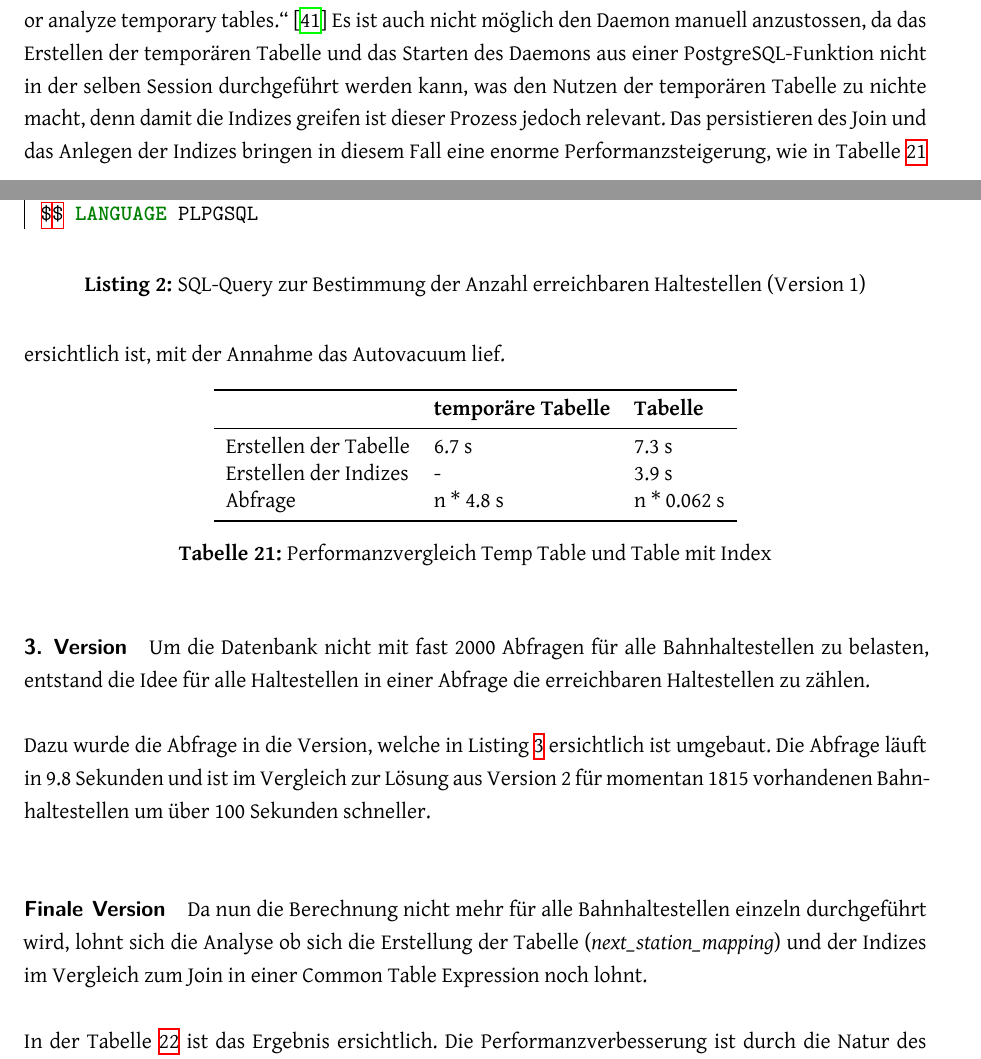
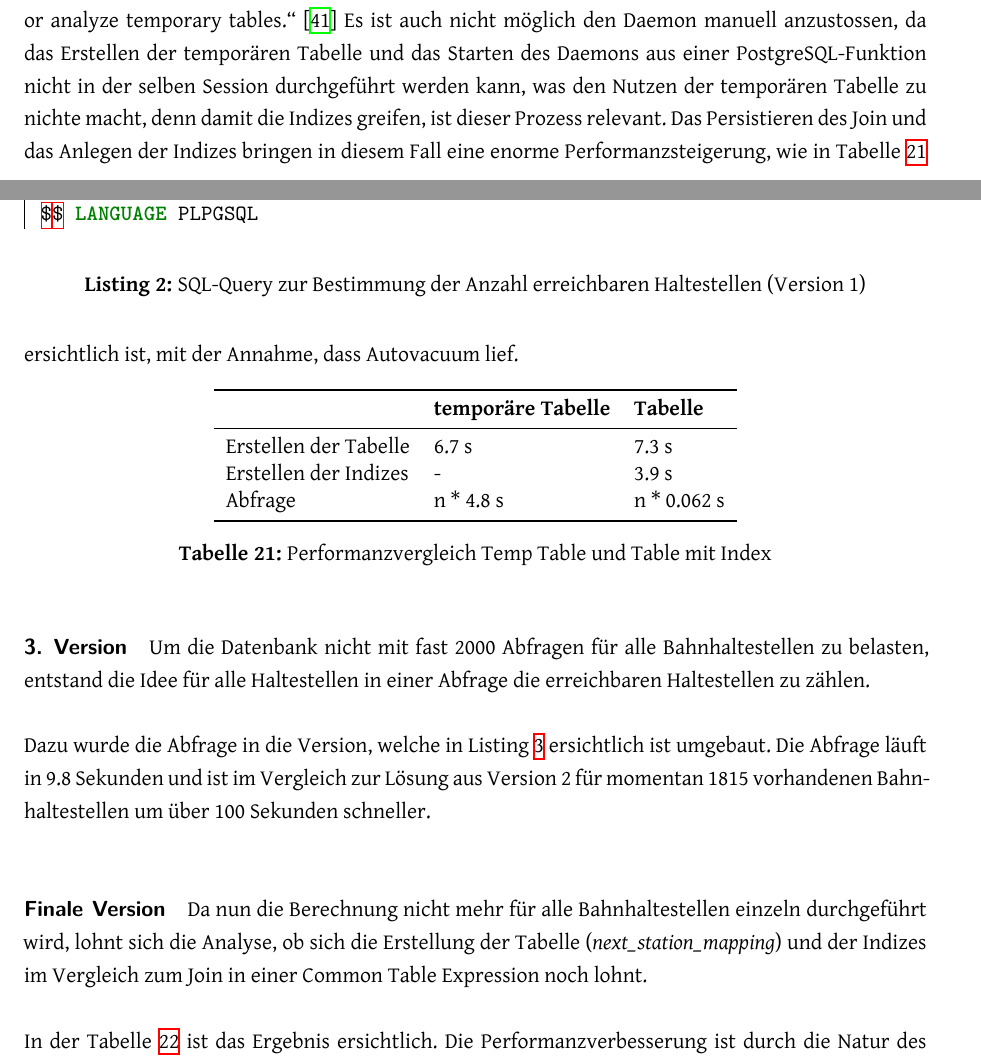
Before and after one commit to ResidenceConan/thesis, a LaTeX thesis (index.tex, which reads projectdoc/implementation.tex): two parts of pages 53 and 54 of 78, joined at a grey line, cut so that both start at the same text. Compiled offline with XeLaTeX.

Commit message:
fix minor typos

```diff
--- a/projectdoc/implementation.tex
+++ b/projectdoc/implementation.tex
@@ -154,8 +154,8 @@ Diese Abfrage dauert pro Haltestelle 11.9 Sekunden, was bei momentan akuellen 18
 In einer zweiten Version war die Überlegung den Join zu persistieren, damit nicht jede Abfrage diese aufwändigen Join durchführen muss und Indizes darauf zu generieren.
 
 Der Grund warum in diesem Fall nicht eine temporäre Tabelle in Frage kommt, ist in der PostgreSQL-Dokumentation beschrieben: "`The autovacuum daemon cannot access and therefore cannot vacuum or analyze temporary tables."'~\cite{postgresql_doc}
-Es ist auch nicht möglich den Daemon manuell anzustossen, da das Erstellen der temporären Tabelle und das Starten des Daemons aus einer PostgreSQL-Funktion nicht in der selben Session durchgeführt werden kann, was den Nutzen der temporären Tabelle zu nichte macht, denn damit die Indizes greifen ist dieser Prozess jedoch relevant.
-Das persistieren des Join und das Anlegen der Indizes bringen in diesem Fall eine enorme Performanzsteigerung, wie in Tabelle \ref{table:Performanzvergleich Temp Table und Table mit Index} ersichtlich ist, mit der Annahme das Autovacuum lief.
+Es ist auch nicht möglich den Daemon manuell anzustossen, da das Erstellen der temporären Tabelle und das Starten des Daemons aus einer PostgreSQL-Funktion nicht in der selben Session durchgeführt werden kann, was den Nutzen der temporären Tabelle zu nichte macht, denn damit die Indizes greifen, ist dieser Prozess relevant.
+Das Persistieren des Join und das Anlegen der Indizes bringen in diesem Fall eine enorme Performanzsteigerung, wie in Tabelle \ref{table:Performanzvergleich Temp Table und Table mit Index} ersichtlich ist, mit der Annahme, dass Autovacuum lief.
 
 \begin{table}[ht]
     \centering
@@ -193,7 +193,7 @@ Dazu wurde die Abfrage in die Version, welche in Listing \ref{listing:count_of_d
 Die Abfrage läuft in 9.8 Sekunden und ist im Vergleich zur Lösung aus Version 2 für momentan 1815 vorhandenen Bahnhaltestellen um über 100 Sekunden schneller.
 
 \subparagraph{Finale Version}
-Da nun die Berechnung nicht mehr für alle Bahnhaltestellen einzeln durchgeführt wird, lohnt sich die Analyse ob sich die Erstellung der Tabelle (\emph{next\_station\_mapping}) und der Indizes im Vergleich zum Join in einer Common Table Expression noch lohnt.
+Da nun die Berechnung nicht mehr für alle Bahnhaltestellen einzeln durchgeführt wird, lohnt sich die Analyse, ob sich die Erstellung der Tabelle (\emph{next\_station\_mapping}) und der Indizes im Vergleich zum Join in einer Common Table Expression noch lohnt.
 
 \begin{table}[ht]
     \centering
```
Also changed, not shown: projectdoc/implementation.tex (2 more changed lines).
